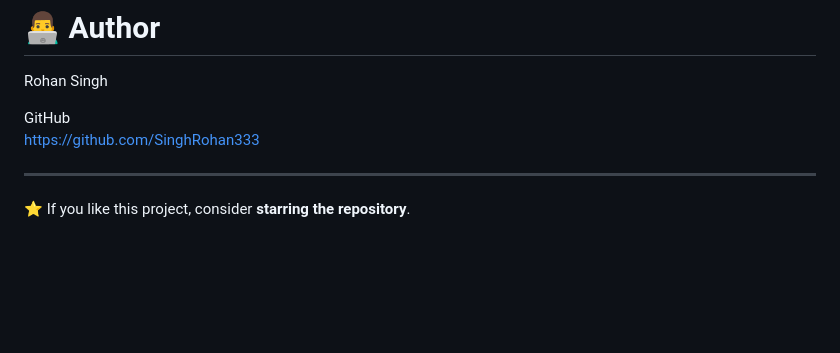
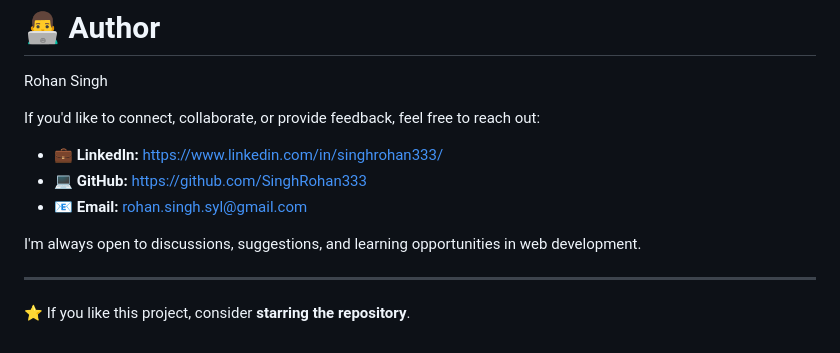
Before and after one commit to SinghRohan333/JAT---A-Job-Application-Tracker, a Markdown page: README.md, the part around the change. Drawn GitHub-style; blank space fills up the shorter version.

```diff
--- a/README.md
+++ b/README.md
@@ -364,8 +364,13 @@ MIT License
 
 Rohan Singh
 
-GitHub
-https://github.com/SinghRohan333
+If you'd like to connect, collaborate, or provide feedback, feel free to reach out:
+
+- 💼 **LinkedIn:** https://www.linkedin.com/in/singhrohan333/
+- 💻 **GitHub:** https://github.com/SinghRohan333
+- 📧 **Email:** rohan.singh.syl@gmail.com
+
+I'm always open to discussions, suggestions, and learning opportunities in web development.
 
 ---
 
```
